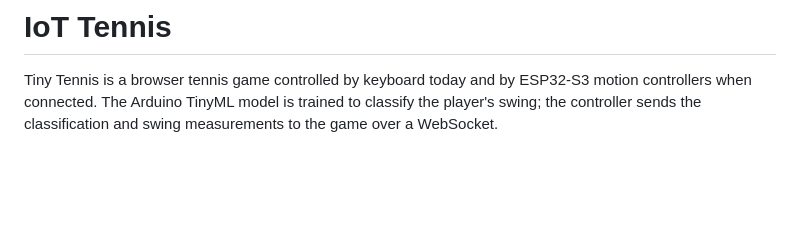
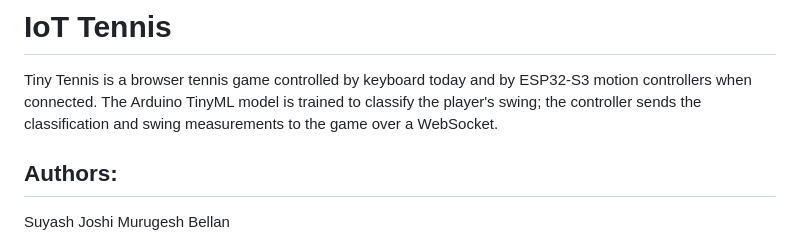
Before and after one commit to murugesh-bellan/ESP32-S3-hack, a Markdown page: README.md, the part around the change. GitHub-like rendering; blank space fills up the shorter version.

Commit message:
Include authors in README
Added authors section to README.md

```diff
--- a/README.md
+++ b/README.md
@@ -1,6 +1,11 @@
 # IoT Tennis
 
 Tiny Tennis is a browser tennis game controlled by keyboard today and by ESP32-S3 motion controllers when connected. The Arduino TinyML model is trained to classify the player's swing; the controller sends the classification and swing measurements to the game over a WebSocket.
+
+## Authors:
+
+Suyash Joshi
+Murugesh Bellan
 
 ![game screenshot](game-screenshot.png)
 
```
